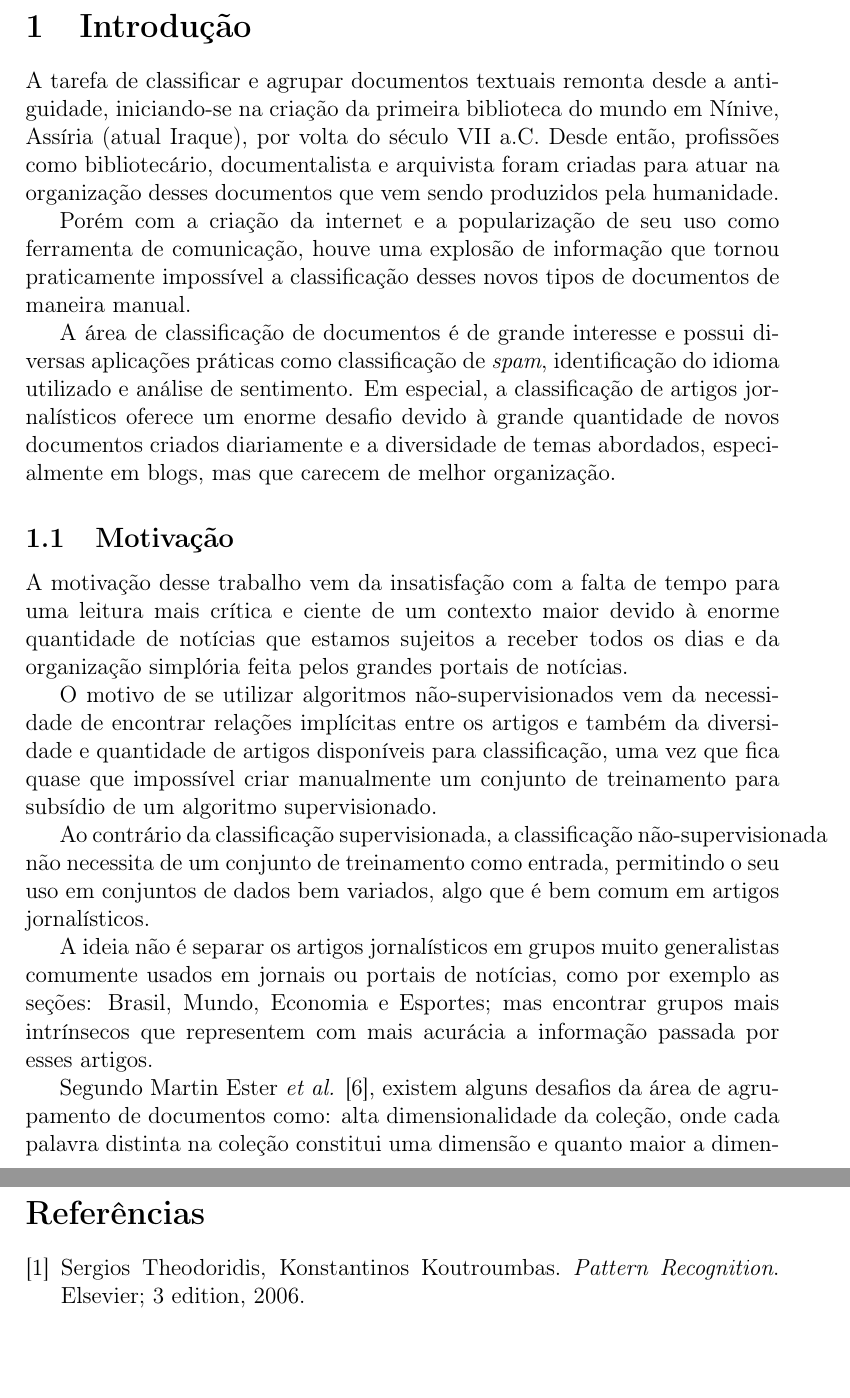
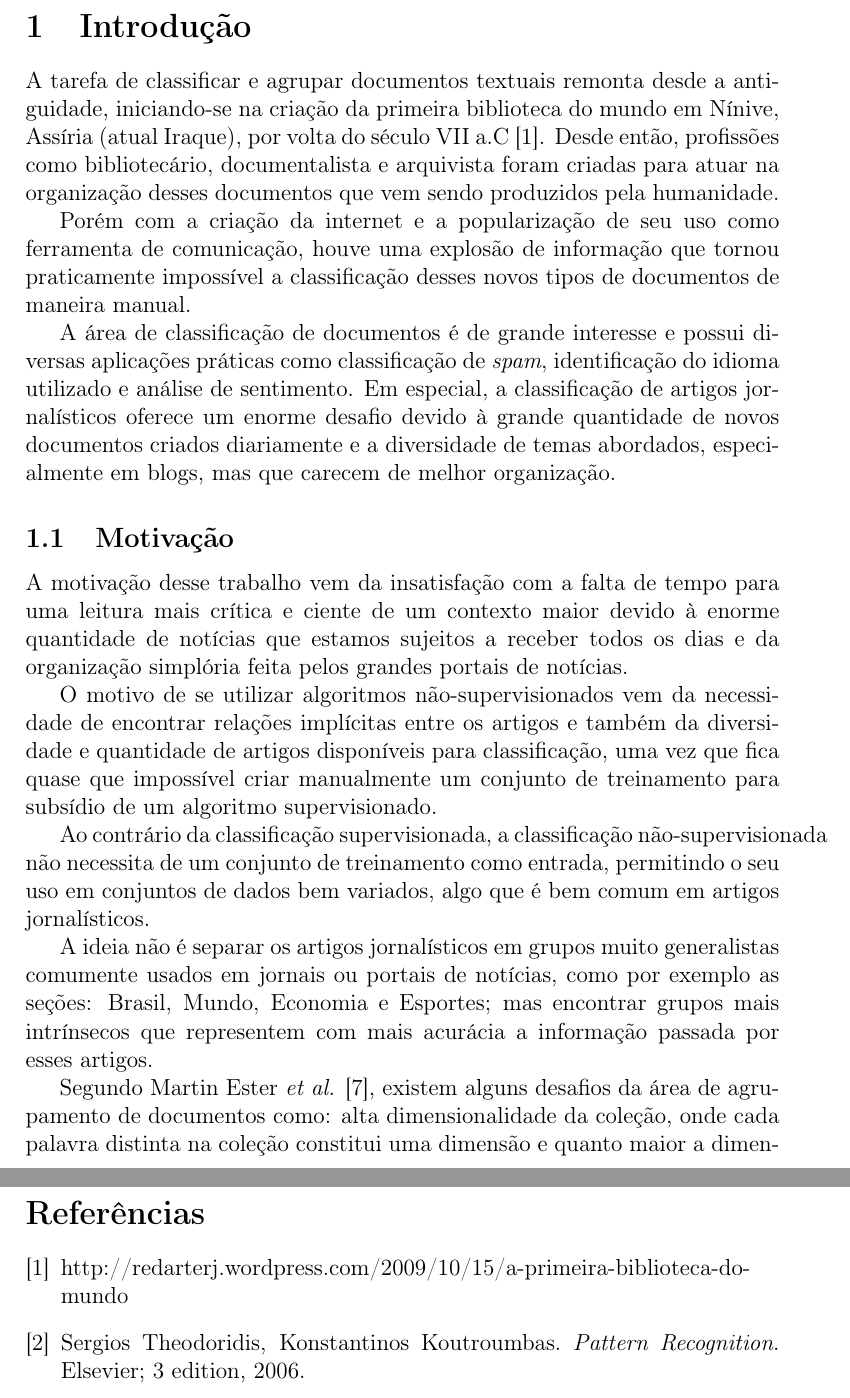
Before and after one commit to tomferreira/mac499, a LaTeX document (monografia/monografia.tex): two parts of pages 5 and 36 of 36 before the commit and two parts of pages 5 and 36 of 37 after it, joined at a grey line, cut so that both start at the same text, the shorter picture padded with empty space. Compiled offline with pdfLaTeX.

Commit message:
Acrescentar referência na introdução

```diff
--- a/monografia/monografia.tex
+++ b/monografia/monografia.tex
@@ -30,7 +30,7 @@
 \tableofcontents
 \newpage
 \section {Introdução}
-A tarefa de classificar e agrupar documentos textuais remonta desde a antiguidade, iniciando-se na criação da primeira biblioteca do mundo em Nínive, Assíria (atual Iraque), por volta do século VII a.C. Desde então, profissões como bibliotecário, documentalista e arquivista foram criadas para atuar na organização desses documentos que vem sendo produzidos pela humanidade.
+A tarefa de classificar e agrupar documentos textuais remonta desde a antiguidade, iniciando-se na criação da primeira biblioteca do mundo em Nínive, Assíria (atual Iraque), por volta do século VII a.C \cite{redarterj}. Desde então, profissões como bibliotecário, documentalista e arquivista foram criadas para atuar na organização desses documentos que vem sendo produzidos pela humanidade.
 
 Porém com a criação da internet e a popularização de seu uso como ferramenta de comunicação, houve uma explosão de informação que tornou praticamente impossível a classificação desses novos tipos de documentos de maneira manual.
 
@@ -740,6 +740,9 @@ Conjunto de itens & \textit{Global support} \\ \hline
 
 \begin{thebibliography}{9}
 
+\bibitem{redarterj}
+    http://redarterj.wordpress.com/2009/10/15/a-primeira-biblioteca-do-mundo
+
 \bibitem{Koutroumbas06}
     Sergios Theodoridis, Konstantinos Koutroumbas.
     \emph{Pattern Recognition}.
```
Also changed, not shown: monografia/monografia.pdf, 3 other files.
